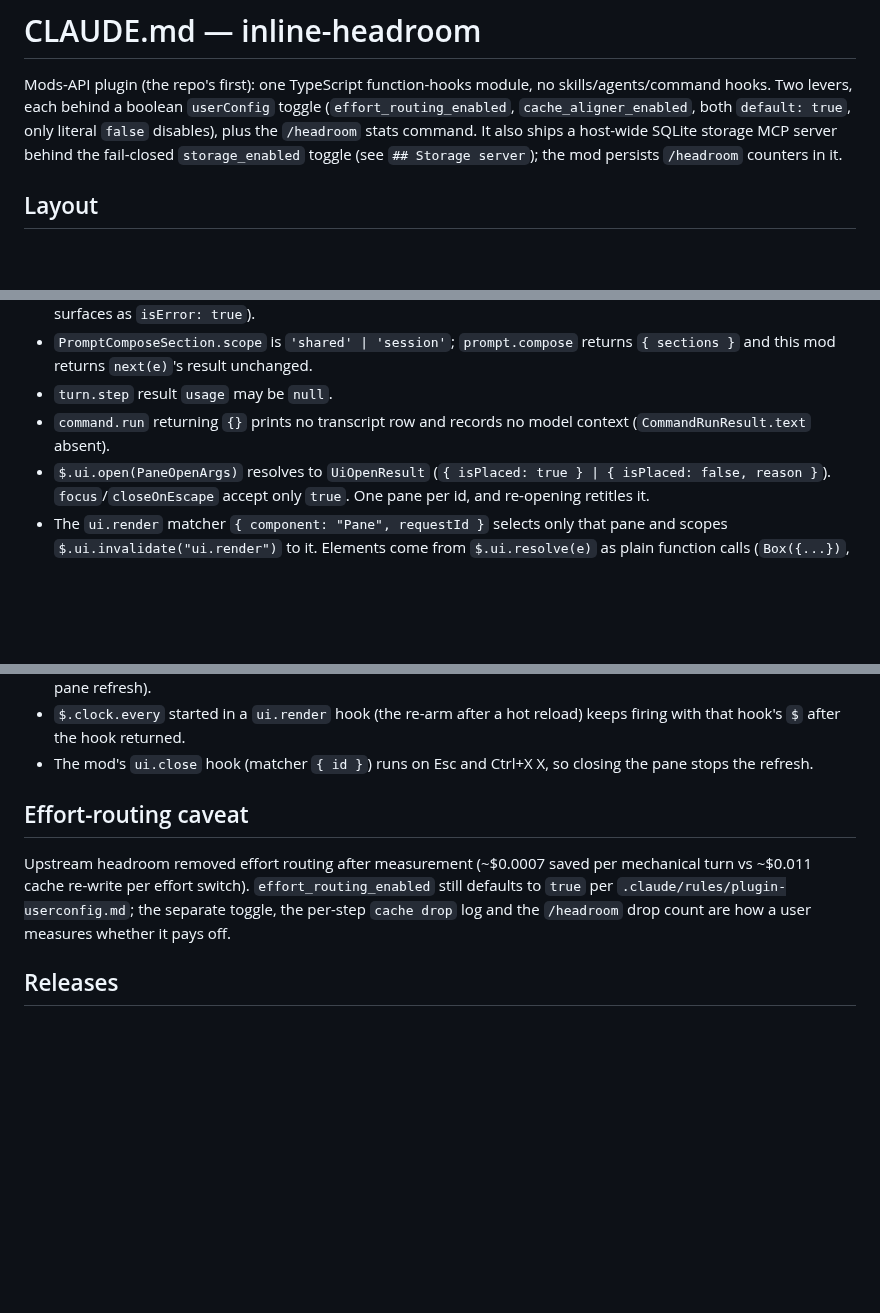
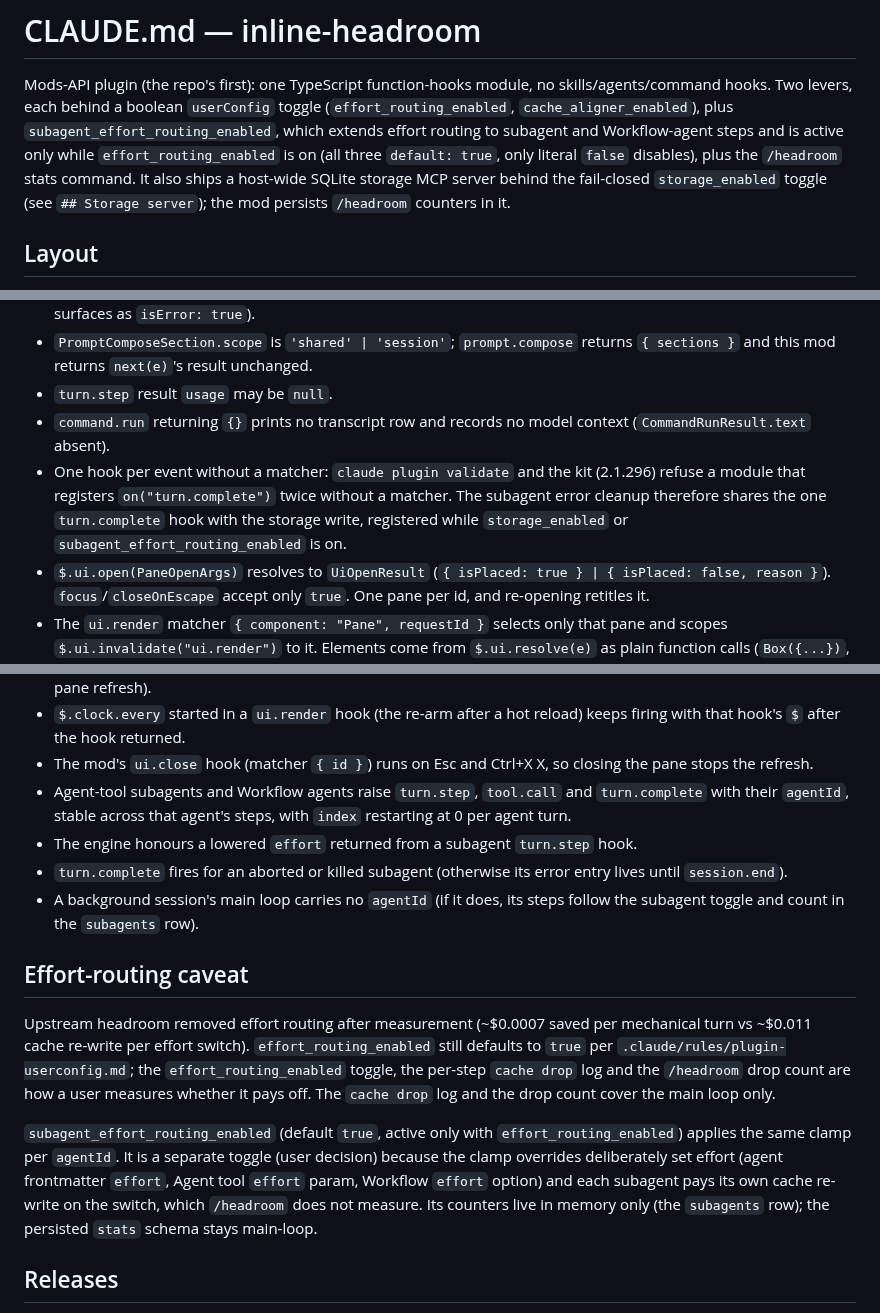
Before and after one commit to kwitsch/claude-plugins, a Markdown page: plugins/inline-headroom/CLAUDE.md, 3 parts joined by grey strips. Rendered like a GitHub page; blank space fills up the shorter version.

Commit message:
docs(inline-headroom): record subagent effort routing caveat and unverified shapes

```diff
--- a/plugins/inline-headroom/CLAUDE.md
+++ b/plugins/inline-headroom/CLAUDE.md
@@ -2,11 +2,13 @@
 
 Mods-API plugin (the repo's first): one TypeScript function-hooks module, no
 skills/agents/command hooks. Two levers, each behind a boolean `userConfig`
-toggle (`effort_routing_enabled`, `cache_aligner_enabled`, both `default: true`,
-only literal `false` disables), plus the `/headroom` stats command. It also
-ships a host-wide SQLite storage MCP server behind the fail-closed
-`storage_enabled` toggle (see `## Storage server`); the mod persists `/headroom`
-counters in it.
+toggle (`effort_routing_enabled`, `cache_aligner_enabled`), plus
+`subagent_effort_routing_enabled`, which extends effort routing to subagent and
+Workflow-agent steps and is active only while `effort_routing_enabled` is on
+(all three `default: true`, only literal `false` disables), plus the
+`/headroom` stats command. It also ships a host-wide SQLite storage MCP server
+behind the fail-closed `storage_enabled` toggle (see `## Storage server`); the
+mod persists `/headroom` counters in it.
 
 ## Layout
 
@@ -151,6 +153,11 @@ live-verified until a live run confirms it.
 - `turn.step` result `usage` may be `null`.
 - `command.run` returning `{}` prints no transcript row and records no model
   context (`CommandRunResult.text` absent).
+- One hook per event without a matcher: `claude plugin validate` and the kit
+  (2.1.296) refuse a module that registers `on("turn.complete")` twice without a
+  matcher. The subagent error cleanup therefore shares the one `turn.complete`
+  hook with the storage write, registered while `storage_enabled` or
+  `subagent_effort_routing_enabled` is on.
 - `$.ui.open(PaneOpenArgs)` resolves to `UiOpenResult`
   (`{ isPlaced: true } | { isPlaced: false, reason }`). `focus`/`closeOnEscape`
   accept only `true`. One pane per id, and re-opening retitles it.
@@ -215,14 +222,32 @@ delete this heading once it is empty.
   keeps firing with that hook's `$` after the hook returned.
 - The mod's `ui.close` hook (matcher `{ id }`) runs on Esc and Ctrl+X X, so
   closing the pane stops the refresh.
+- Agent-tool subagents and Workflow agents raise `turn.step`, `tool.call` and
+  `turn.complete` with their `agentId`, stable across that agent's steps, with
+  `index` restarting at 0 per agent turn.
+- The engine honours a lowered `effort` returned from a subagent `turn.step`
+  hook.
+- `turn.complete` fires for an aborted or killed subagent (otherwise its error
+  entry lives until `session.end`).
+- A background session's main loop carries no `agentId` (if it does, its steps
+  follow the subagent toggle and count in the `subagents` row).
 
 ## Effort-routing caveat
 
 Upstream headroom removed effort routing after measurement (~$0.0007 saved per
 mechanical turn vs ~$0.011 cache re-write per effort switch). `effort_routing_enabled`
-still defaults to `true` per `.claude/rules/plugin-userconfig.md`; the separate
-toggle, the per-step `cache drop` log and the `/headroom` drop count are how a user
-measures whether it pays off.
+still defaults to `true` per `.claude/rules/plugin-userconfig.md`; the
+`effort_routing_enabled` toggle, the per-step `cache drop` log and the
+`/headroom` drop count are how a user measures whether it pays off. The
+`cache drop` log and the drop count cover the main loop only.
+
+`subagent_effort_routing_enabled` (default `true`, active only with
+`effort_routing_enabled`) applies the same clamp per `agentId`. It is a separate
+toggle (user decision) because the clamp overrides deliberately set effort
+(agent frontmatter `effort`, Agent tool `effort` param, Workflow `effort`
+option) and each subagent pays its own cache re-write on the switch, which
+`/headroom` does not measure. Its counters live in memory only (the `subagents`
+row); the persisted `stats` schema stays main-loop.
 
 ## Releases
 
```
